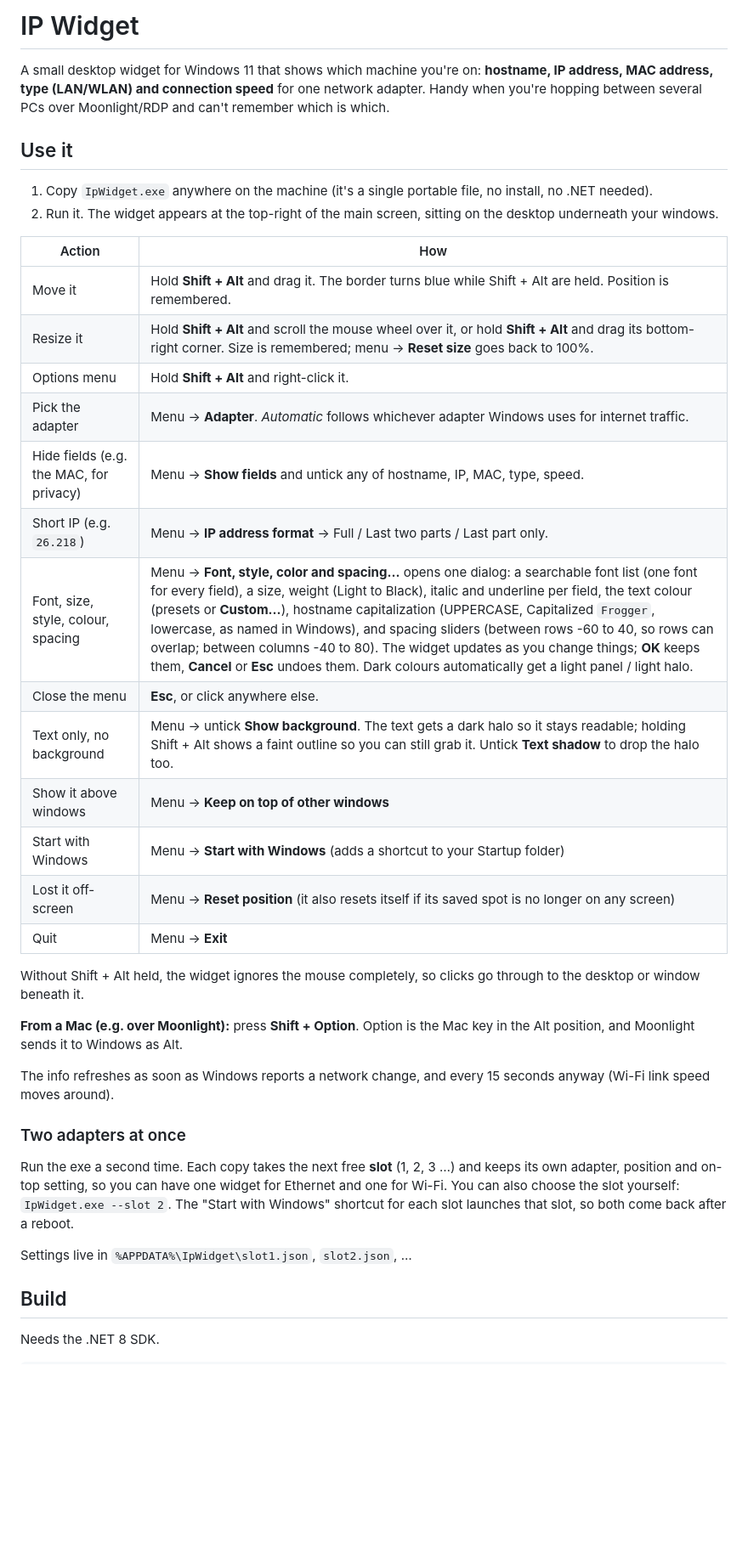
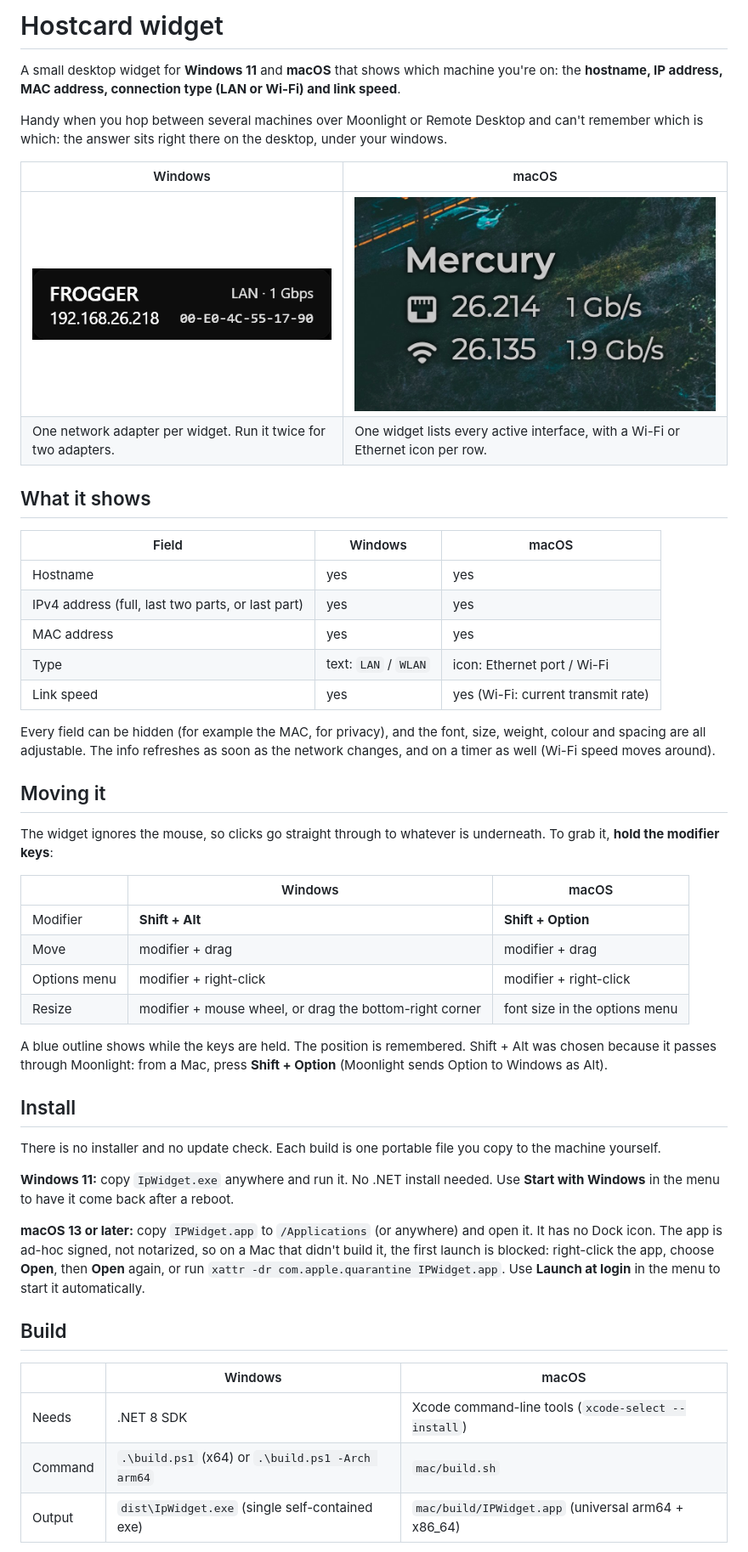
Before and after one commit to markespiritu/hostcard-widget, a Markdown page: README.md, the part around one of its changes. Shown at 85% size. Rendered like a GitHub page; pictures changed too: docs/images/mac.png (added), docs/images/windows.png (added); blank space fills up the shorter version.

```diff
--- a/README.md
+++ b/README.md
@@ -1,46 +1,61 @@
-# IP Widget
+# Hostcard widget
 
-A small desktop widget for Windows 11 that shows which machine you're on:
-**hostname, IP address, MAC address, type (LAN/WLAN) and connection speed** for one network adapter.
-Handy when you're hopping between several PCs over Moonlight/RDP and can't remember which is which.
+A small desktop widget for **Windows 11** and **macOS** that shows which machine you're on:
+the **hostname, IP address, MAC address, connection type (LAN or Wi-Fi) and link speed**.
 
-## Use it
+Handy when you hop between several machines over Moonlight or Remote Desktop and can't remember which is which:
+the answer sits right there on the desktop, under your windows.
 
-1. Copy `IpWidget.exe` anywhere on the machine (it's a single portable file, no install, no .NET needed).
-2. Run it. The widget appears at the top-right of the main screen, sitting on the desktop underneath your windows.
+| Windows | macOS |
+| --- | --- |
+| ![Widget on Windows](docs/images/windows.png) | ![Widget on macOS](docs/images/mac.png) |
+| One network adapter per widget. Run it twice for two adapters. | One widget lists every active interface, with a Wi-Fi or Ethernet icon per row. |
 
-| Action | How |
-| --- | --- |
-| Move it | Hold **Shift + Alt** and drag it. The border turns blue while Shift + Alt are held. Position is remembered. |
-| Resize it | Hold **Shift + Alt** and scroll the mouse wheel over it, or hold **Shift + Alt** and drag its bottom-right corner. Size is remembered; menu → **Reset size** goes back to 100%. |
-| Options menu | Hold **Shift + Alt** and right-click it. |
-| Pick the adapter | Menu → **Adapter**. *Automatic* follows whichever adapter Windows uses for internet traffic. |
-| Hide fields (e.g. the MAC, for privacy) | Menu → **Show fields** and untick any of hostname, IP, MAC, type, speed. |
-| Short IP (e.g. `26.218`) | Menu → **IP address format** → Full / Last two parts / Last part only. |
-| Font, size, style, colour, spacing | Menu → **Font, style, color and spacing…** opens one dialog: a searchable font list (one font for every field), a size, weight (Light to Black), italic and underline per field, the text colour (presets or **Custom…**), hostname capitalization (UPPERCASE, Capitalized `Frogger`, lowercase, as named in Windows), and spacing sliders (between rows -60 to 40, so rows can overlap; between columns -40 to 80). The widget updates as you change things; **OK** keeps them, **Cancel** or **Esc** undoes them. Dark colours automatically get a light panel / light halo. |
-| Close the menu | **Esc**, or click anywhere else. |
-| Text only, no background | Menu → untick **Show background**. The text gets a dark halo so it stays readable; holding Shift + Alt shows a faint outline so you can still grab it. Untick **Text shadow** to drop the halo too. |
-| Show it above windows | Menu → **Keep on top of other windows** |
-| Start with Windows | Menu → **Start with Windows** (adds a shortcut to your Startup folder) |
-| Lost it off-screen | Menu → **Reset position** (it also resets itself if its saved spot is no longer on any screen) |
-| Quit | Menu → **Exit** |
+## What it shows
 
-Without Shift + Alt held, the widget ignores the mouse completely, so clicks go through to the desktop or window beneath it.
+| Field | Windows | macOS |
+| --- | --- | --- |
+| Hostname | yes | yes |
+| IPv4 address (full, last two parts, or last part) | yes | yes |
+| MAC address | yes | yes |
+| Type | text: `LAN` / `WLAN` | icon: Ethernet port / Wi-Fi |
+| Link speed | yes | yes (Wi-Fi: current transmit rate) |
 
-**From a Mac (e.g. over Moonlight):** press **Shift + Option**. Option is the Mac key in the Alt position, and Moonlight sends it to Windows as Alt.
+Every field can be hidden (for example the MAC, for privacy), and the font, size, weight, colour and spacing are all adjustable.
+The info refreshes as soon as the network changes, and on a timer as well (Wi-Fi speed moves around).
 
-The info refreshes as soon as Windows reports a network change, and every 15 seconds anyway (Wi-Fi link speed moves around).
+## Moving it
 
-### Two adapters at once
+The widget ignores the mouse, so clicks go straight through to whatever is underneath.
+To grab it, **hold the modifier keys**:
 
-Run the exe a second time. Each copy takes the next free **slot** (1, 2, 3 …) and keeps its own adapter, position
-and on-top setting, so you can have one widget for Ethernet and one for Wi-Fi.
-You can also choose the slot yourself: `IpWidget.exe --slot 2`. The "Start with Windows" shortcut for each slot
-launches that slot, so both come back after a reboot.
+| | Windows | macOS |
+| --- | --- | --- |
+| Modifier | **Shift + Alt** | **Shift + Option** |
+| Move | modifier + drag | modifier + drag |
+| Options menu | modifier + right-click | modifier + right-click |
+| Resize | modifier + mouse wheel, or drag the bottom-right corner | font size in the options menu |
 
-Settings live in `%APPDATA%\IpWidget\slot1.json`, `slot2.json`, …
+A blue outline shows while the keys are held. The position is remembered.
+Shift + Alt was chosen because it passes through Moonlight: from a Mac, press **Shift + Option**
+(Moonlight sends Option to Windows as Alt).
+
+## Install
+
+There is no installer and no update check. Each build is one portable file you copy to the machine yourself.
+
+**Windows 11:** copy `IpWidget.exe` anywhere and run it. No .NET install needed. Use **Start with Windows** in the menu to have it come back after a reboot.
+
+**macOS 13 or later:** copy `IPWidget.app` to `/Applications` (or anywhere) and open it. It has no Dock icon.
+The app is ad-hoc signed, not notarized, so on a Mac that didn't build it, the first launch is blocked:
+right-click the app, choose **Open**, then **Open** again, or run `xattr -dr com.apple.quarantine IPWidget.app`.
+Use **Launch at login** in the menu to start it automatically.
 
 ## Build
 
-Needs the .NET 8 SDK.
+| | Windows | macOS |
+| --- | --- | --- |
+| Needs | .NET 8 SDK | Xcode command-line tools (`xcode-select --install`) |
+| Command | `.\build.ps1` (x64) or `.\build.ps1 -Arch arm64` | `mac/build.sh` |
+| Output | `dist\IpWidget.exe` (single self-contained exe) | `mac/build/IPWidget.app` (universal arm64 + x86_64) |
 
```
Also changed, not shown: other parts of README.md (+16 -3 lines), docs/windows.md (added, +57 -0 lines), mac/README.md (+23 -16 lines).
